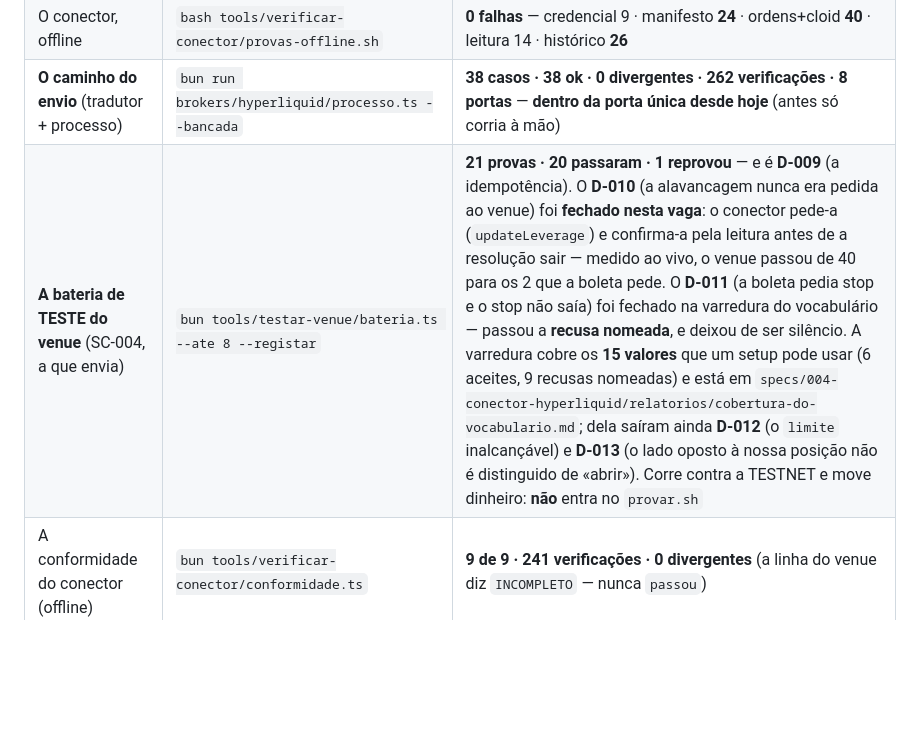
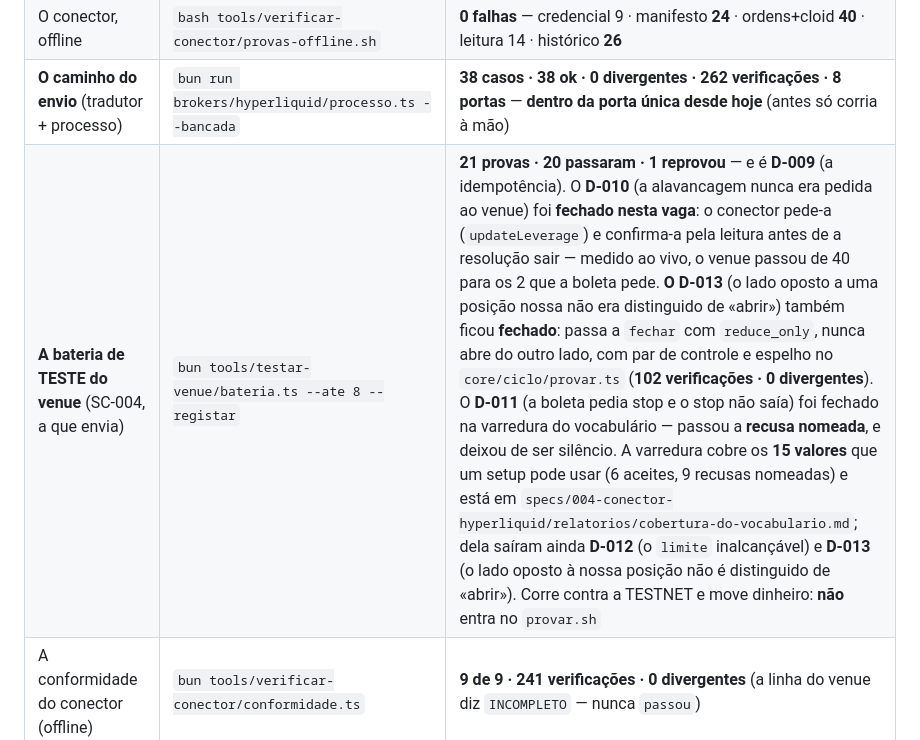
Before and after one commit to rcerucci/mesacore, a Markdown page: docs/ONDE_ESTAMOS.md, the part around the change. Drawn GitHub-style; blank space fills up the shorter version.

Commit message:
docs: o retrato passa a dizer que o D-013 esta' fechado (e o numero do ciclo: 102 verificacoes)

```diff
--- a/docs/ONDE_ESTAMOS.md
+++ b/docs/ONDE_ESTAMOS.md
@@ -30,7 +30,7 @@ que não foi medido diz-se **não medido**, com a razão. Nenhum adjectivo subst
 | **A porta do MERCADO** (velas + livro, para as features e para o estudo) | `bun run brokers/hyperliquid/mercado.ts --velas BTC --intervalo 1h --dias 7` · `--livro BTC` · `--intervalos` | **169 velas** de BTC 1h (7 dias) lidas na TESTE e na producao · livro **20/20 niveis** (o manifesto declara 20) · **14 intervalos** medidos na fonte do SDK · CSV para estudo: **73 velas** |
 | O conector, offline | `bash tools/verificar-conector/provas-offline.sh` | **0 falhas** — credencial 9 · manifesto **24** · ordens+cloid **40** · leitura 14 · histórico **26** |
 | **O caminho do envio** (tradutor + processo) | `bun run brokers/hyperliquid/processo.ts --bancada` | **38 casos · 38 ok · 0 divergentes · 262 verificações · 8 portas** — **dentro da porta única desde hoje** (antes só corria à mão) |
-| **A bateria de TESTE do venue** (SC-004, a que envia) | `bun tools/testar-venue/bateria.ts --ate 8 --registar` | **21 provas · 20 passaram · 1 reprovou** — e é **D-009** (a idempotência). O **D-010** (a alavancagem nunca era pedida ao venue) foi **fechado nesta vaga**: o conector pede-a (`updateLeverage`) e confirma-a pela leitura antes de a resolução sair — medido ao vivo, o venue passou de 40 para os 2 que a boleta pede. O **D-011** (a boleta pedia stop e o stop não saía) foi fechado na varredura do vocabulário — passou a **recusa nomeada**, e deixou de ser silêncio. A varredura cobre os **15 valores** que um setup pode usar (6 aceites, 9 recusas nomeadas) e está em `specs/004-conector-hyperliquid/relatorios/cobertura-do-vocabulario.md`; dela saíram ainda **D-012** (o `limite` inalcançável) e **D-013** (o lado oposto à nossa posição não é distinguido de «abrir»). Corre contra a TESTNET e move dinheiro: **não** entra no `provar.sh` |
+| **A bateria de TESTE do venue** (SC-004, a que envia) | `bun tools/testar-venue/bateria.ts --ate 8 --registar` | **21 provas · 20 passaram · 1 reprovou** — e é **D-009** (a idempotência). O **D-010** (a alavancagem nunca era pedida ao venue) foi **fechado nesta vaga**: o conector pede-a (`updateLeverage`) e confirma-a pela leitura antes de a resolução sair — medido ao vivo, o venue passou de 40 para os 2 que a boleta pede. **O D-013** (o lado oposto a uma posição nossa não era distinguido de «abrir») também ficou **fechado**: passa a `fechar` com `reduce_only`, nunca abre do outro lado, com par de controle e espelho no `core/ciclo/provar.ts` (**102 verificações · 0 divergentes**). O **D-011** (a boleta pedia stop e o stop não saía) foi fechado na varredura do vocabulário — passou a **recusa nomeada**, e deixou de ser silêncio. A varredura cobre os **15 valores** que um setup pode usar (6 aceites, 9 recusas nomeadas) e está em `specs/004-conector-hyperliquid/relatorios/cobertura-do-vocabulario.md`; dela saíram ainda **D-012** (o `limite` inalcançável) e **D-013** (o lado oposto à nossa posição não é distinguido de «abrir»). Corre contra a TESTNET e move dinheiro: **não** entra no `provar.sh` |
 | A conformidade do conector (offline) | `bun tools/verificar-conector/conformidade.ts` | **9 de 9 · 241 verificações · 0 divergentes** (a linha do venue diz `INCOMPLETO` — nunca `passou`) |
 | O contrato nas duas linguagens | `bun tools/verificar-conector/porta-do-contrato.ts` | **0 falhas** — contrato **1.7.0** · **131 casos** nos dois motores · 23 sondas da emenda |
 | As tarefas dos recortes | `grep -c '^- \[x\]' specs/*/tasks.md` | 001 **59/59** · 002 **67/67** · 003 **63/63** · 004 **74/74 medidas** — as três últimas (T042/T048/T057) foram medidas na testnet e **dois critérios não se cumprem**: SC-003 (D-009) e SC-004 (11 de 12) |
```
